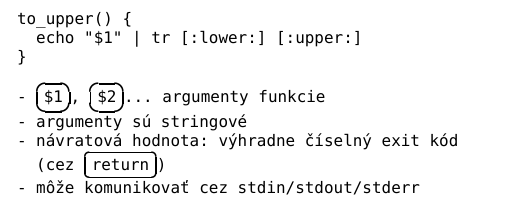
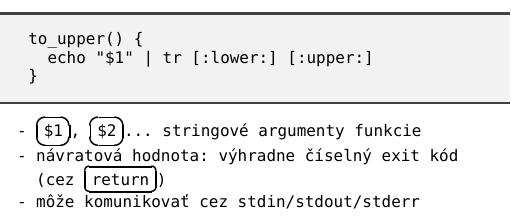
Before and after one commit to novotnyr/shell-handouts, a LaTeX document (latex/shell-business-cards.tex): part of page 35 of 63, cut so that both start at the same text. Compiled offline with XeLaTeX; a missing font is replaced by an installed copy or a similar font.

Commit message:
Ujasnena karticka Funkcie

```diff
--- a/latex/shell-business-cards.tex
+++ b/latex/shell-business-cards.tex
@@ -545,14 +545,15 @@ done < mena.txt
 \end{karticka}
 %-------------------------
 \begin{karticka}{Funkcie}
+\begin{middlecolorbox}
 \begin{Verbatim}
 to_upper() {
   echo "$1" | tr [:lower:] [:upper:]
 }
 \end{Verbatim}
+\end{middlecolorbox}
 \begin{obsah}
-- \Em{$1}, \Em{$2}... argumenty funkcie
-- argumenty sú stringové
+- \Em{$1}, \Em{$2}... stringové argumenty funkcie
 - návratová hodnota: výhradne číselný exit kód
   (cez \Em{return})
 - môže komunikovať cez stdin/stdout/stderr
```
